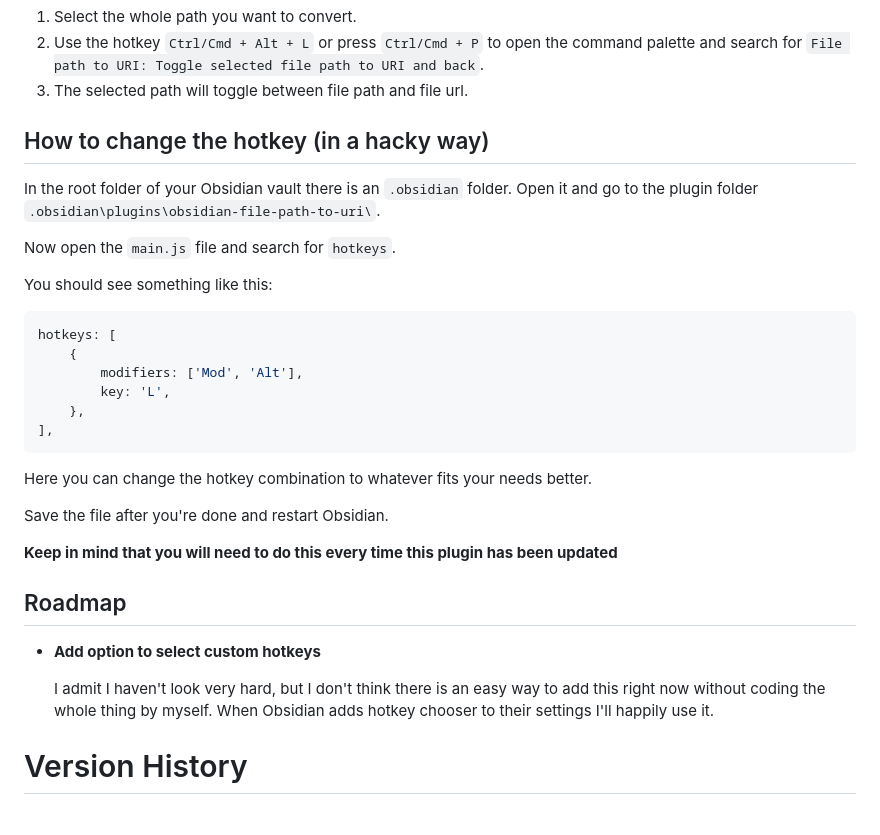
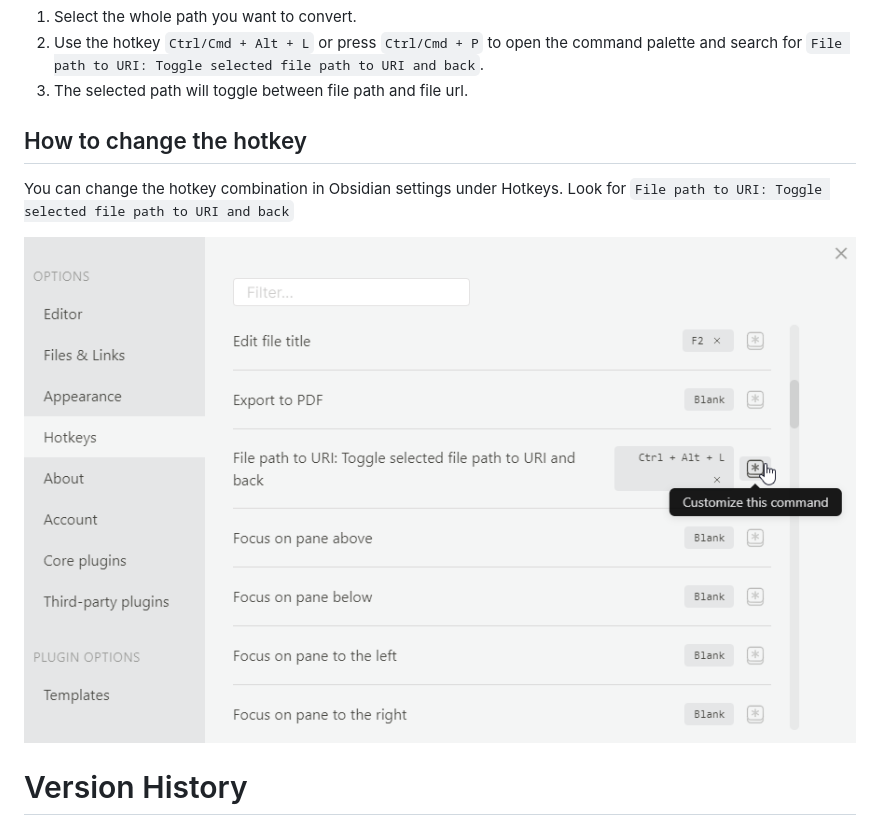
Before and after one commit to MichalBures/obsidian-file-path-to-uri, a Markdown page: README.md, the part around the change. GitHub-like rendering; pictures changed too: hotkeys.png (added).

Commit message:
Show proper way to change hotkeys

````diff
--- a/README.md
+++ b/README.md
@@ -13,35 +13,12 @@ This plugin lets you convert a local path to a file url link that can be used to
 2. Use the hotkey `Ctrl/Cmd + Alt + L` or press `Ctrl/Cmd + P` to open the command palette and search for `File path to URI: Toggle selected file path to URI and back`.
 3. The selected path will toggle between file path and file url.
 
-## How to change the hotkey (in a hacky way)
+## How to change the hotkey
 
-In the root folder of your Obsidian vault there is an `.obsidian` folder. Open it and go to the plugin folder `.obsidian\plugins\obsidian-file-path-to-uri\`.
+You can change the hotkey combination in Obsidian settings under Hotkeys. Look for `File path to URI: Toggle selected file path to URI and back`
 
-Now open the `main.js` file and search for `hotkeys`.
+![hotkeys](https://raw.githubusercontent.com/MichalBures/obsidian-file-path-to-uri/master/hotkeys.png)
 
-You should see something like this:
-
-```js
-hotkeys: [
-    {
-        modifiers: ['Mod', 'Alt'],
-        key: 'L',
-    },
-],
-```
-
-Here you can change the hotkey combination to whatever fits your needs better.
-
-Save the file after you're done and restart Obsidian.
-
-**Keep in mind that you will need to do this every time this plugin has been updated**
-
-
-## Roadmap
-
-- **Add option to select custom hotkeys**
-
-    I admit I haven't look very hard, but I don't think there is an easy way to add this right now without coding the whole thing by myself. When Obsidian adds hotkey chooser to their settings I'll happily use it.
 
 # Version History
 
````
